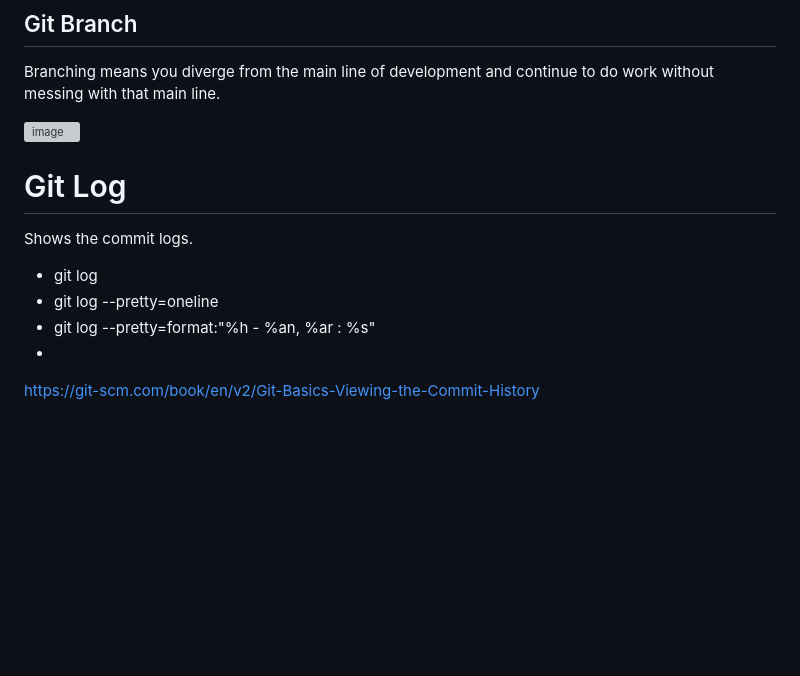
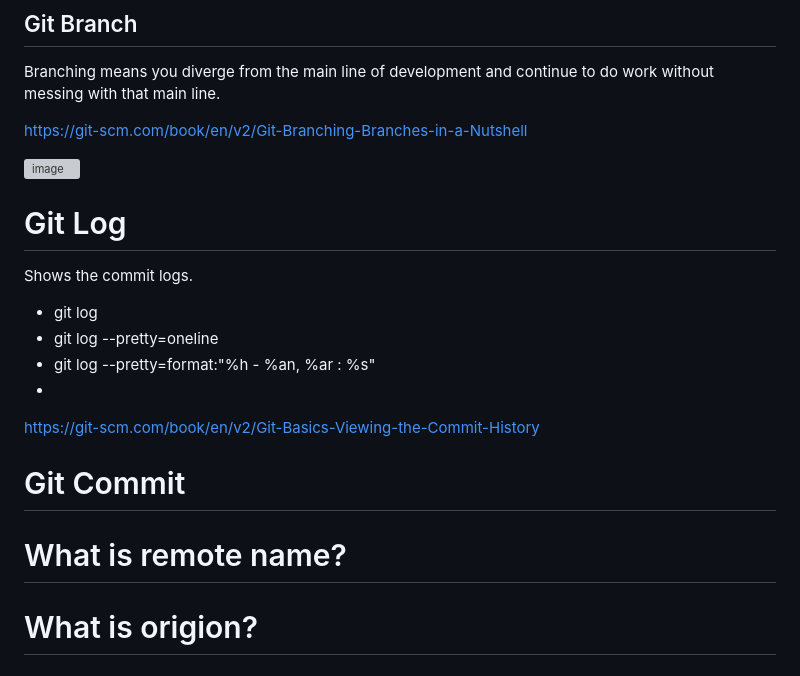
Before and after one commit to shyam2k23/repo2024, a Markdown page: Git.md, the part around the change. Rendered like a GitHub page; blank space fills up the shorter version; grey boxes are pictures that could not be loaded.

```diff
--- a/Git.md
+++ b/Git.md
@@ -122,6 +122,8 @@ https://git-scm.com/book/en/v2/Git-Basics-Tagging
 ## Git Branch
 Branching means you diverge from the main line of development and continue to do work without messing with that main line.
 
+https://git-scm.com/book/en/v2/Git-Branching-Branches-in-a-Nutshell
+
 ![image](https://github.com/user-attachments/assets/01138945-9d6c-4007-b491-42ad6d954115)
 
 # Git Log
@@ -131,3 +133,9 @@ Shows the commit logs.
 - git log --pretty=format:"%h - %an, %ar : %s"
 -
 https://git-scm.com/book/en/v2/Git-Basics-Viewing-the-Commit-History
+
+# Git Commit
+
+# What is remote name?
+
+# What is origion?
```
